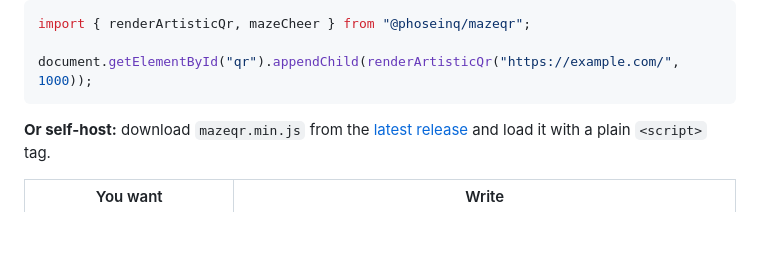
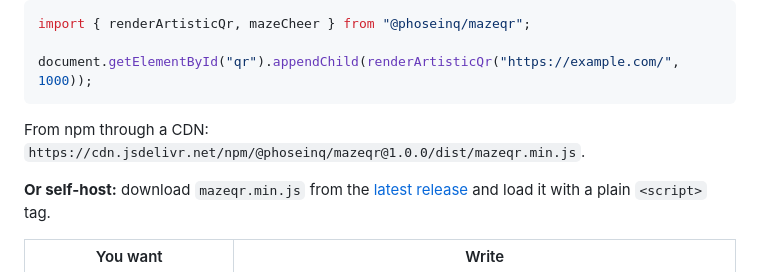
Before and after one commit to phoseinq/mazeqr, a Markdown page: README.md, the part around one of its changes. Rendered like a GitHub page; blank space fills up the shorter version.

Commit message:
README: npm badge and the npm CDN link

````diff
--- a/README.md
+++ b/README.md
@@ -52,6 +53,8 @@ import { renderArtisticQr, mazeCheer } from "@phoseinq/mazeqr";
 
 document.getElementById("qr").appendChild(renderArtisticQr("https://example.com/", 1000));
 ```
+
+From npm through a CDN: `https://cdn.jsdelivr.net/npm/@phoseinq/mazeqr@1.0.0/dist/mazeqr.min.js`.
 
 **Or self-host:** download `mazeqr.min.js` from the [latest release](https://github.com/phoseinq/mazeqr/releases/latest) and load it with a plain `<script>` tag.
 
````
Also changed, not shown: other parts of README.md (+1 -0 lines).
